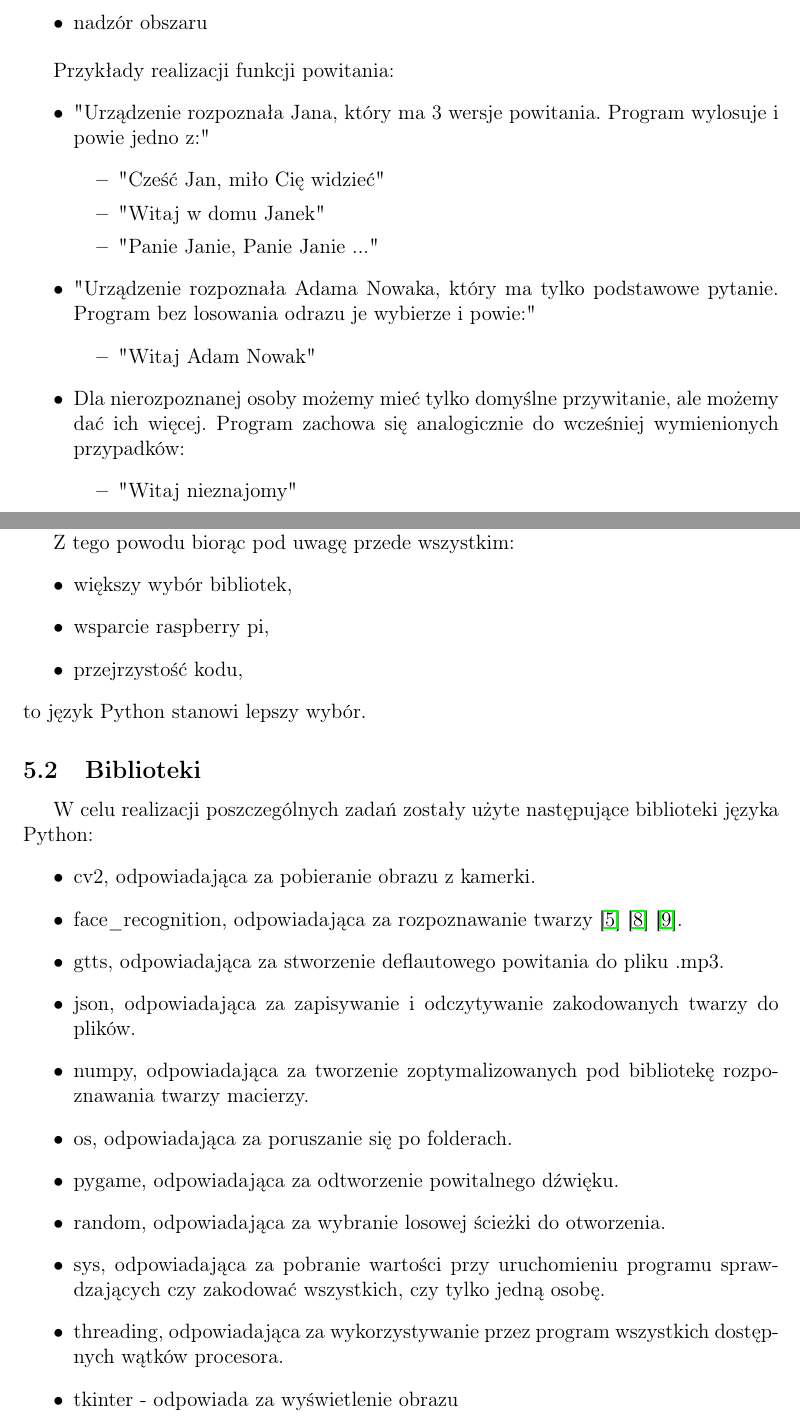
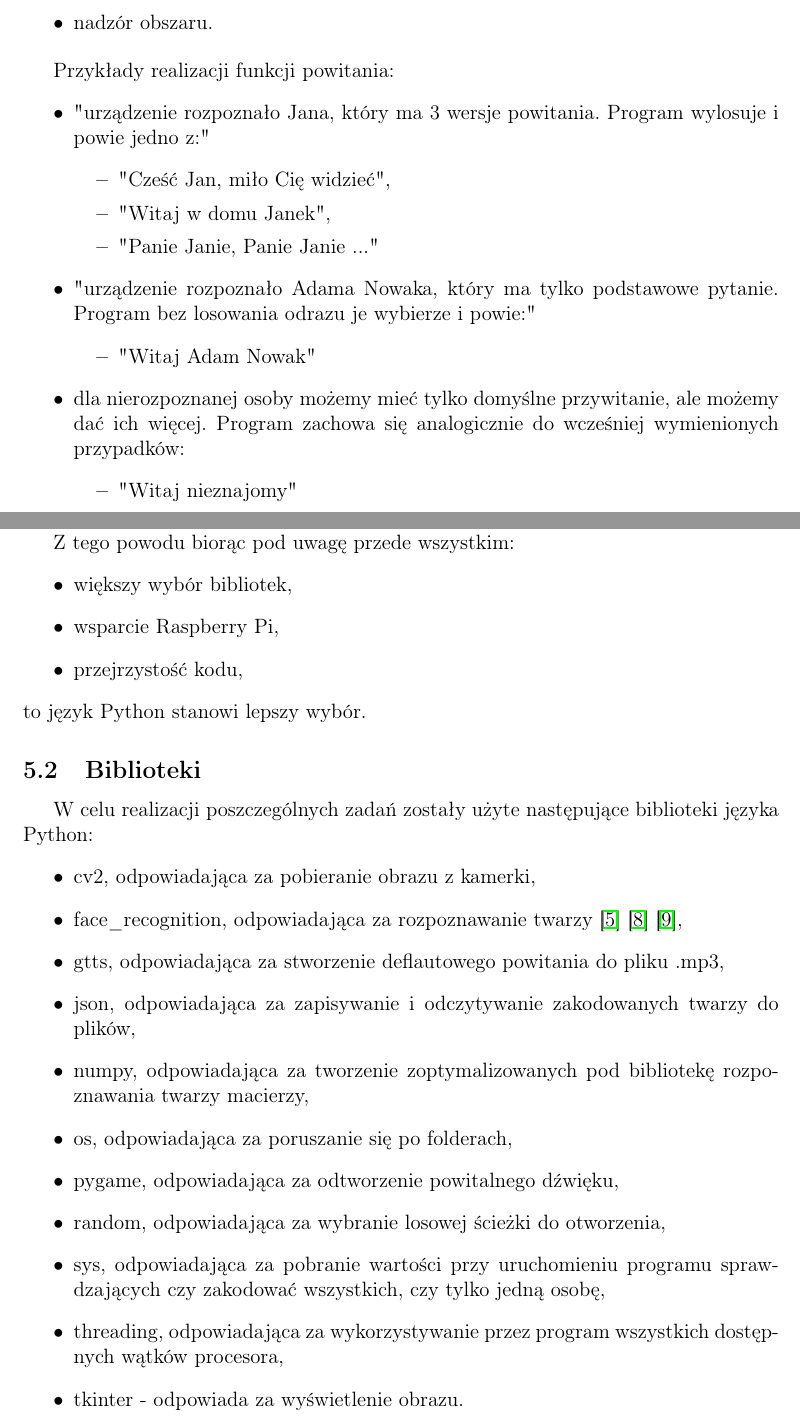
Before and after one commit to Cooookiez/UWr-Praca-inzynierska-pisana, a LaTeX thesis (praca_dyplomowa_krzysztof_kukiz.tex): two parts of pages 12 and 18 of 46, joined at a grey line, cut so that both start at the same text. Compiled offline with pdfLaTeX.

Commit message:
ostatnie literówki

```diff
--- a/praca_dyplomowa_krzysztof_kukiz.tex
+++ b/praca_dyplomowa_krzysztof_kukiz.tex
@@ -292,23 +292,23 @@ W ramach realizacji projektu zostały zaimplementowane następujące funkcjonaln
 Powyższe funkcjonalności pozwalają na realizację funkcji
 
 \begin{itemize}
-	\item powitania
-	\item nadzór obszaru
+	\item powitania,
+	\item nadzór obszaru.
 \end{itemize}
 
 Przykłady realizacji funkcji powitania:
 \begin{itemize}
-	\item "Urządzenie rozpoznała Jana, który ma 3 wersje powitania. Program wylosuje i powie jedno z:"
+	\item "urządzenie rozpoznało Jana, który ma 3 wersje powitania. Program wylosuje i powie jedno z:"
 	\begin{itemize}
-		\item "Cześć Jan, miło Cię widzieć"
-		\item "Witaj w domu Janek"
+		\item "Cześć Jan, miło Cię widzieć",
+		\item "Witaj w domu Janek",
 		\item "Panie Janie, Panie Janie ..." % ♫ ... ♫
 	\end{itemize}
-	\item "Urządzenie rozpoznała Adama Nowaka, który ma tylko podstawowe pytanie. Program bez losowania odrazu je wybierze i powie:"
+	\item "urządzenie rozpoznało Adama Nowaka, który ma tylko podstawowe pytanie. Program bez losowania odrazu je wybierze i powie:"
 	\begin{itemize}
 		\item "Witaj Adam Nowak"
 	\end{itemize}
-	\item Dla nierozpoznanej osoby możemy mieć tylko domyślne przywitanie, ale możemy dać ich więcej. Program zachowa się analogicznie do wcześniej wymienionych przypadków:
+	\item dla nierozpoznanej osoby możemy mieć tylko domyślne przywitanie, ale możemy dać ich więcej. Program zachowa się analogicznie do wcześniej wymienionych przypadków:
 	\begin{itemize}
 		\item "Witaj nieznajomy"
 		\item "Witamy w domostwie Nowaków"
@@ -438,17 +438,17 @@ to język Python stanowi lepszy wybór.
 % lista bibliotek i do czego je wykorzystuje
 W celu realizacji poszczególnych zadań zostały użyte następujące biblioteki języka Python:
 \begin{itemize}
-\item cv2, odpowiadająca za pobieranie obrazu z kamerki.
-\item face\_recognition, odpowiadająca za rozpoznawanie twarzy \cite{face_recognition_github} \cite{face_recognition_implementation_on_raspberrypi} \cite{face_recognition_python}.
-\item gtts, odpowiadająca za stworzenie deflautowego powitania do pliku .mp3.
-\item json, odpowiadająca za zapisywanie i odczytywanie zakodowanych twarzy do plików.
-\item numpy, odpowiadająca za tworzenie zoptymalizowanych pod bibliotekę rozpoznawania twarzy macierzy.
-\item os, odpowiadająca za poruszanie się po folderach.
-\item pygame, odpowiadająca za odtworzenie powitalnego dźwięku.
-\item random, odpowiadająca za wybranie losowej ścieżki do otworzenia.
-\item sys, odpowiadająca za pobranie wartości przy uruchomieniu programu sprawdzających czy zakodować wszystkich, czy tylko jedną osobę.
-\item threading, odpowiadająca za wykorzystywanie przez program wszystkich dostępnych wątków procesora.
-\item tkinter - odpowiada za wyświetlenie obrazu
+\item cv2, odpowiadająca za pobieranie obrazu z kamerki,
+\item face\_recognition, odpowiadająca za rozpoznawanie twarzy \cite{face_recognition_github} \cite{face_recognition_implementation_on_raspberrypi} \cite{face_recognition_python},
+\item gtts, odpowiadająca za stworzenie deflautowego powitania do pliku .mp3,
+\item json, odpowiadająca za zapisywanie i odczytywanie zakodowanych twarzy do plików,
+\item numpy, odpowiadająca za tworzenie zoptymalizowanych pod bibliotekę rozpoznawania twarzy macierzy,
+\item os, odpowiadająca za poruszanie się po folderach,
+\item pygame, odpowiadająca za odtworzenie powitalnego dźwięku,
+\item random, odpowiadająca za wybranie losowej ścieżki do otworzenia,
+\item sys, odpowiadająca za pobranie wartości przy uruchomieniu programu sprawdzających czy zakodować wszystkich, czy tylko jedną osobę,
+\item threading, odpowiadająca za wykorzystywanie przez program wszystkich dostępnych wątków procesora,
+\item tkinter - odpowiada za wyświetlenie obrazu.
 \end{itemize}
 
 \newpage
```
Also changed, not shown: praca_dyplomowa_krzysztof_kukiz.tex (76 more changed lines).
